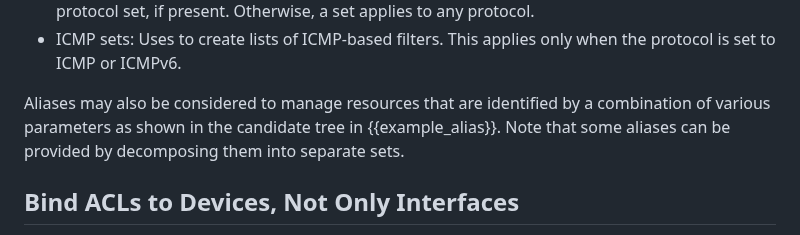
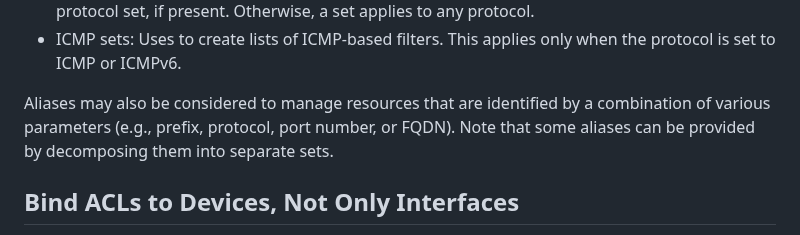
Before and after one commit to oscargdd/enhanced-acl-netmod, a Markdown page: draft-ietf-netmod-acl-extensions.md, the part around the change. GitHub-like rendering.

Commit message:
alias examples

```diff
--- a/draft-ietf-netmod-acl-extensions.md
+++ b/draft-ietf-netmod-acl-extensions.md
@@ -665,7 +665,7 @@ The defined sets are reusable definitions across several ACLs. Each category is
       present.  Otherwise, a set applies to any protocol.
 -  ICMP sets: Uses to create lists of ICMP-based filters. This applies only when the protocol is set to ICMP or ICMPv6.
 
-Aliases may also be considered to manage resources that are identified by a combination of various parameters as shown in the candidate tree in {{example_alias}}.
+Aliases may also be considered to manage resources that are identified by a combination of various parameters (e.g., prefix, protocol, port number, or FQDN).
 Note that some aliases can be provided by decomposing them into separate sets.
 
 ## Bind ACLs to Devices, Not Only Interfaces
```
